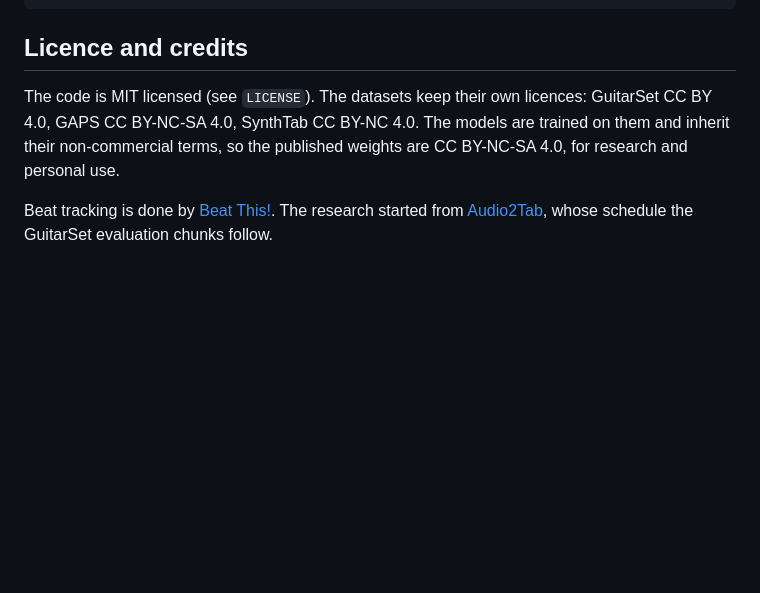
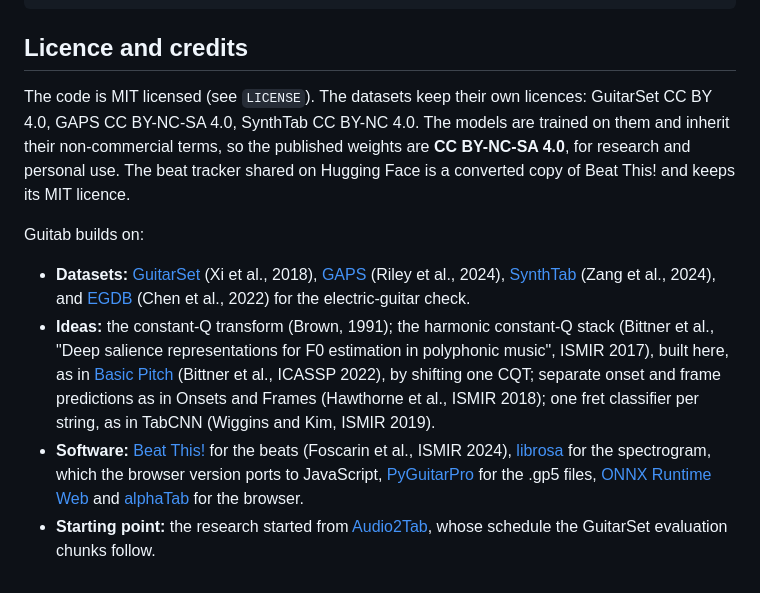
Before and after one commit to DanieleMorotti/guitab, a Markdown page: README.md, the part around the change. Drawn GitHub-style; blank space fills up the shorter version.

Commit message:
Licence and credits: datasets with citations, the ideas Guitab builds on (constant-Q transform, harmonic CQT stack as in Basic Pitch, Onsets and Frames, TabCNN), the software it uses; the shared Beat This! file keeps its MIT licence
Co-Authored-By: Claude Opus 5.5 <noreply@anthropic.com>

```diff
--- a/README.md
+++ b/README.md
@@ -234,6 +234,11 @@ out/               transcriptions (not versioned)
 
 ## Licence and credits
 
-The code is MIT licensed (see `LICENSE`). The datasets keep their own licences: GuitarSet CC BY 4.0, GAPS CC BY-NC-SA 4.0, SynthTab CC BY-NC 4.0. The models are trained on them and inherit their non-commercial terms, so the published weights are CC BY-NC-SA 4.0, for research and personal use.
+The code is MIT licensed (see `LICENSE`). The datasets keep their own licences: GuitarSet CC BY 4.0, GAPS CC BY-NC-SA 4.0, SynthTab CC BY-NC 4.0. The models are trained on them and inherit their non-commercial terms, so the published weights are **CC BY-NC-SA 4.0**, for research and personal use. The beat tracker shared on Hugging Face is a converted copy of Beat This! and keeps its MIT licence.
 
-Beat tracking is done by [Beat This!](https://github.com/CPJKU/beat_this). The research started from [Audio2Tab](https://github.com/JackJamesLoth/Audio2Tab), whose schedule the GuitarSet evaluation chunks follow.
+Guitab builds on:
+
+- **Datasets:** [GuitarSet](https://zenodo.org/records/3371780) (Xi et al., 2018), [GAPS](https://zenodo.org/records/13962272) (Riley et al., 2024), [SynthTab](https://github.com/AirLabUR/SynthTab) (Zang et al., 2024), and [EGDB](https://ss12f32v.github.io/Guitar-Transcription/) (Chen et al., 2022) for the electric-guitar check.
+- **Ideas:** the constant-Q transform (Brown, 1991); the harmonic constant-Q stack (Bittner et al., "Deep salience representations for F0 estimation in polyphonic music", ISMIR 2017), built here, as in [Basic Pitch](https://github.com/spotify/basic-pitch) (Bittner et al., ICASSP 2022), by shifting one CQT; separate onset and frame predictions as in Onsets and Frames (Hawthorne et al., ISMIR 2018); one fret classifier per string, as in TabCNN (Wiggins and Kim, ISMIR 2019).
+- **Software:** [Beat This!](https://github.com/CPJKU/beat_this) for the beats (Foscarin et al., ISMIR 2024), [librosa](https://librosa.org) for the spectrogram, which the browser version ports to JavaScript, [PyGuitarPro](https://github.com/Perlence/PyGuitarPro) for the .gp5 files, [ONNX Runtime Web](https://onnxruntime.ai) and [alphaTab](https://www.alphatab.net) for the browser.
+- **Starting point:** the research started from [Audio2Tab](https://github.com/JackJamesLoth/Audio2Tab), whose schedule the GuitarSet evaluation chunks follow.
```
